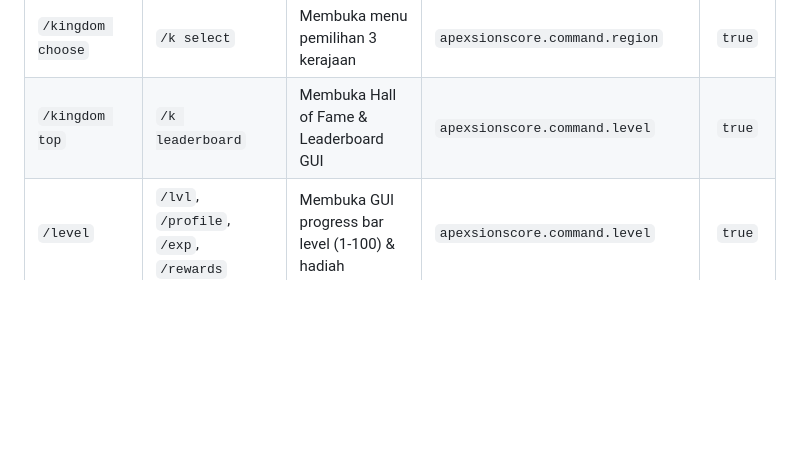
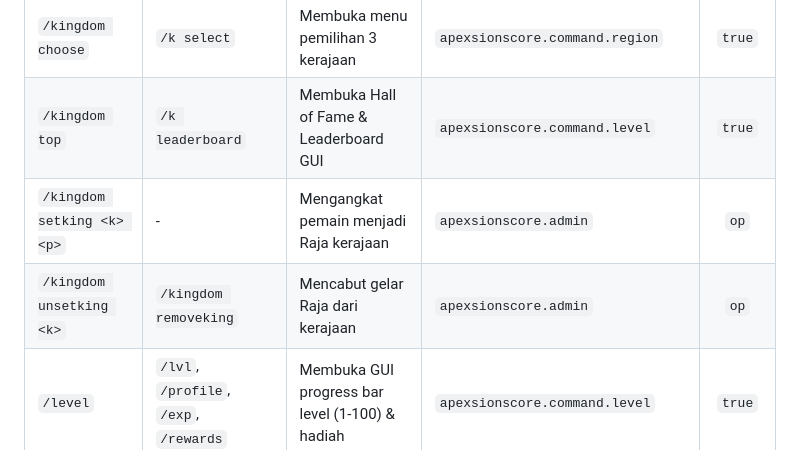
Before and after one commit to Nueeva/Apexsions, a Markdown page: DOKUMENTASI.md, the part around the change. Drawn GitHub-style; blank space fills up the shorter version.

```diff
--- a/DOKUMENTASI.md
+++ b/DOKUMENTASI.md
@@ -78,6 +78,8 @@ Dokumentasi resmi yang merangkum arsitektur menyeluruh, interaksi antar-plugin,
 | `/kingdom` | `/k`, `/region` | Membuka profil dan status kerajaan pemain | `apexsionscore.command.region` | `true` |
 | `/kingdom choose` | `/k select` | Membuka menu pemilihan 3 kerajaan | `apexsionscore.command.region` | `true` |
 | `/kingdom top` | `/k leaderboard`| Membuka Hall of Fame & Leaderboard GUI | `apexsionscore.command.level` | `true` |
+| `/kingdom setking <k> <p>` | - | Mengangkat pemain menjadi Raja kerajaan | `apexsionscore.admin` | `op` |
+| `/kingdom unsetking <k>` | `/kingdom removeking` | Mencabut gelar Raja dari kerajaan | `apexsionscore.admin` | `op` |
 | `/level` | `/lvl`, `/profile`, `/exp`, `/rewards` | Membuka GUI progress bar level (1-100) & hadiah | `apexsionscore.command.level` | `true` |
 | `/xpguide` | - | Panduan detail 13 sumber perolehan XP | `apexsionscore.command.level` | `true` |
 | `/titles` | `/tags`, `/title`, `/tag` | Membuka Title Vault GUI untuk memasang gelar & badge prestise | `apexsionscore.command.titles` | `true` |
```
Also changed, not shown: AGENTS.md (+12 -0 lines), GEMINI.md (+12 -0 lines).
